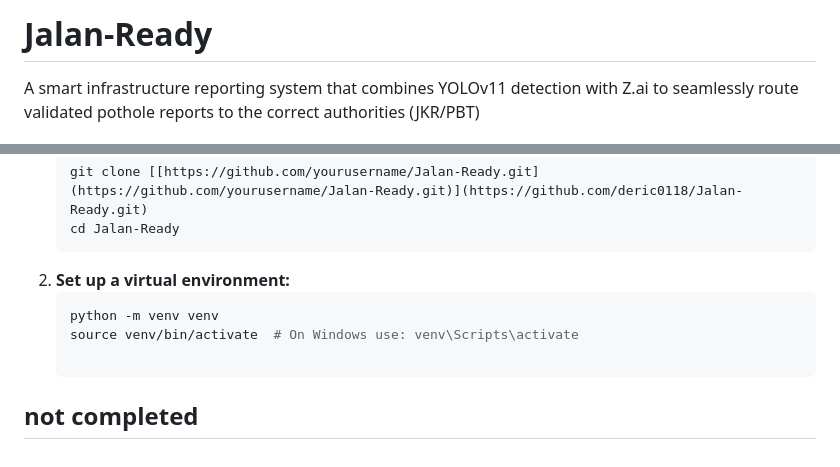
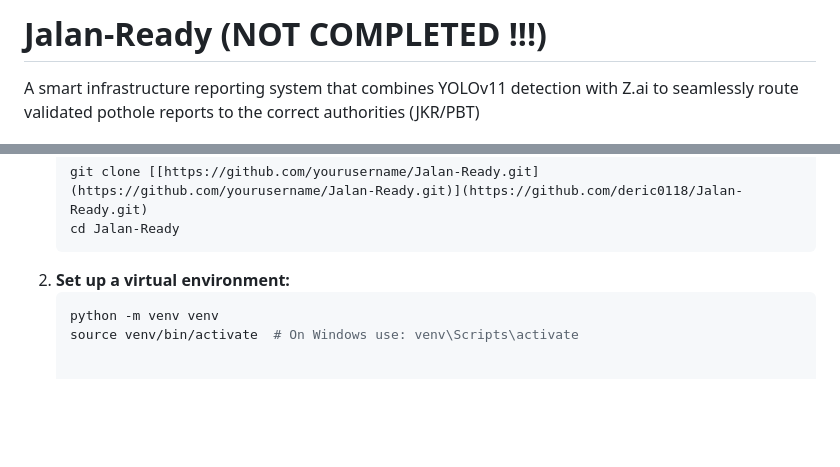
Before and after one commit to deric0118/Jalan-Ready, a Markdown page: README.md, 2 parts joined by grey strips. Rendered like a GitHub page; blank space fills up the shorter version.

Commit message:
Mark README as 'NOT COMPLETED !!!'
Updated project status to indicate that it is not completed.

````diff
--- a/README.md
+++ b/README.md
@@ -1,4 +1,4 @@
-# Jalan-Ready
+# Jalan-Ready (NOT COMPLETED !!!)
 A smart infrastructure reporting system that combines YOLOv11 detection with Z.ai to seamlessly route validated pothole reports to the correct authorities (JKR/PBT)
 
 # 🛣️ Jalan-Ready
@@ -48,5 +48,3 @@ Jalan-Ready bridges the gap between the public and infrastructure authorities. B
    ```bash
    python -m venv venv
    source venv/bin/activate  # On Windows use: venv\Scripts\activate
-
-## not completed
````
